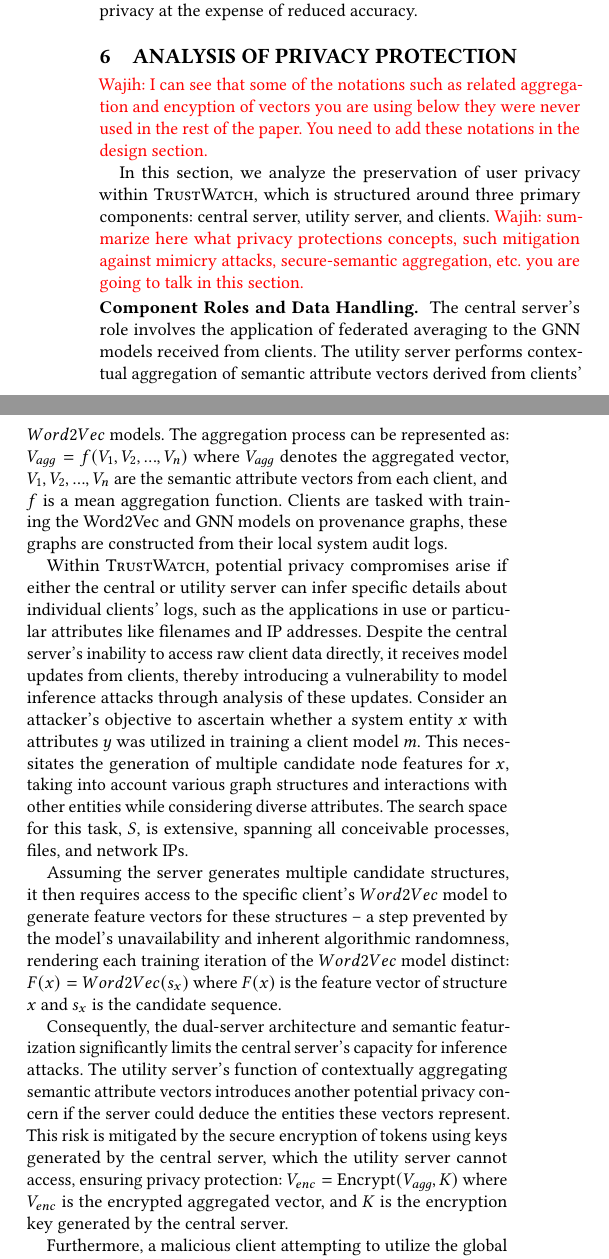
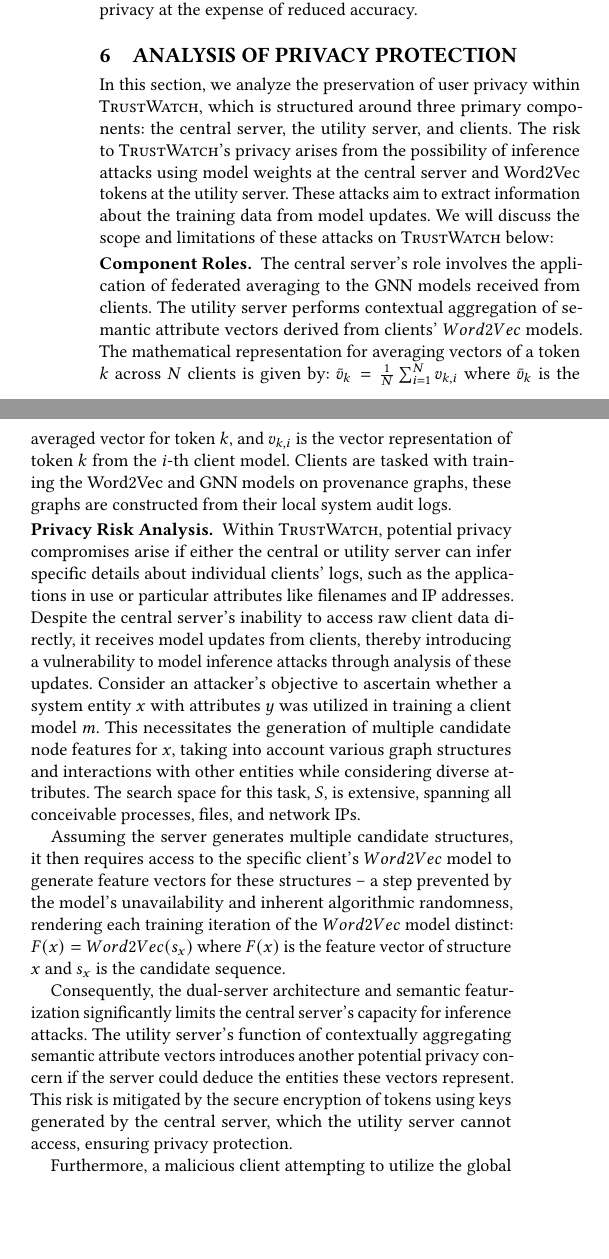
Before and after one commit to DART-Laboratory/gestalt, a LaTeX paper (paper/main.tex, which reads paper/privacy.tex): two parts of the columns of page 10 of 15, joined at a grey line, cut so that both start at the same text, the shorter picture padded with empty space. Compiled offline with pdfLaTeX.

Commit message:
updated privacy

```diff
--- a/paper/privacy.tex
+++ b/paper/privacy.tex
@@ -1,18 +1,15 @@
 \section{Analysis of Privacy Protection}
 \label{privacy}
 
-\wajih{I can see that some of the notations such as related aggregation and encyption of vectors you are using below they were never used in the rest of the paper. You need to add these notations in the design section.}
-
-In this section, we analyze the preservation of user privacy within \Sys, which is structured around three primary components: central server, utility server, and clients. \wajih{summarize here what privacy protections concepts, such mitigation against mimicry attacks, secure-semantic aggregation, etc. you are going to talk in this section.}
+In this section, we analyze the preservation of user privacy within \Sys, which is structured around three primary components: the central server, the utility server, and clients. The risk to \Sys's privacy arises from the possibility of inference attacks using model weights at the central server and \wordvec tokens at the utility server. These attacks aim to extract information about the training data from model updates. We will discuss the scope and limitations of these attacks on \Sys below:
 
 
-\PP{Component Roles and Data Handling} The central server's role involves the application of federated averaging to the \gnnshort models received from clients. The utility server performs contextual aggregation of semantic attribute vectors derived from clients' \(\wordvec\) models. The aggregation process can be represented as: \(V_{agg} = f(V_1, V_2, ..., V_n) \)
-where \(V_{agg}\) denotes the aggregated vector, \(V_1, V_2, ..., V_n\) are the semantic attribute vectors from each client, and \(f\) is a mean aggregation function. Clients are tasked with training the \wordvec and \gnnshort models on provenance graphs, these graphs are constructed from their local system audit logs.
+\PP{Component Roles} The central server's role involves the application of federated averaging to the \gnnshort models received from clients. The utility server performs contextual aggregation of semantic attribute vectors derived from clients' \(\wordvec\) models.  The mathematical representation for averaging vectors of a token \(k\) across \(N\) clients is given by: \( \bar{v}_k = \frac{1}{N} \sum_{i=1}^{N} v_{k,i} \) where \(\bar{v}_k\) is the averaged vector for token \(k\), and \(v_{k,i}\) is the vector representation of token \(k\) from the \(i\)-th client model. Clients are tasked with training the \wordvec and \gnnshort models on provenance graphs, these graphs are constructed from their local system audit logs.
 
-Within \Sys, potential privacy compromises arise if either the central or utility server can infer specific details about individual clients' logs, such as the applications in use or particular attributes like filenames and IP addresses. Despite the central server's inability to access raw client data directly, it receives model updates from clients, thereby introducing a vulnerability to model inference attacks through analysis of these updates. Consider an attacker's objective to ascertain whether a system entity \(x\) with attributes \(y\) was utilized in training a client model \(m\). This necessitates the generation of multiple candidate node features for \(x\), taking into account various graph structures and interactions with other entities while considering diverse attributes. The search space for this task, \(S\), is extensive, spanning all conceivable processes, files, and network IPs.
+\PP{Privacy Risk Analysis} Within \Sys, potential privacy compromises arise if either the central or utility server can infer specific details about individual clients' logs, such as the applications in use or particular attributes like filenames and IP addresses. Despite the central server's inability to access raw client data directly, it receives model updates from clients, thereby introducing a vulnerability to model inference attacks through analysis of these updates. Consider an attacker's objective to ascertain whether a system entity \(x\) with attributes \(y\) was utilized in training a client model \(m\). This necessitates the generation of multiple candidate node features for \(x\), taking into account various graph structures and interactions with other entities while considering diverse attributes. The search space for this task, \(S\), is extensive, spanning all conceivable processes, files, and network IPs.
 
 Assuming the server generates multiple candidate structures, it then requires access to the specific client's \(\wordvec\) model to generate feature vectors for these structures -- a step prevented by the model's unavailability and inherent algorithmic randomness, rendering each training iteration of the \(\wordvec\) model distinct: \( F(x) = \wordvec(s_x) \) where \(F(x)\) is the feature vector of structure \(x\) and \(s_x\) is the candidate sequence.
 
-Consequently, the dual-server architecture and semantic featurization significantly limits the central server's capacity for inference attacks. The utility server's function of contextually aggregating semantic attribute vectors introduces another potential privacy concern if the server could deduce the entities these vectors represent. This risk is mitigated by the secure encryption of tokens using keys generated by the central server, which the utility server cannot access, ensuring privacy protection: \( V_{enc} = \text{Encrypt}(V_{agg}, K) \) where \(V_{enc}\) is the encrypted aggregated vector, and \(K\) is the encryption key generated by the central server.
+Consequently, the dual-server architecture and semantic featurization significantly limits the central server's capacity for inference attacks. The utility server's function of contextually aggregating semantic attribute vectors introduces another potential privacy concern if the server could deduce the entities these vectors represent. This risk is mitigated by the secure encryption of tokens using keys generated by the central server, which the utility server cannot access, ensuring privacy protection.
 
 Furthermore, a malicious client attempting to utilize the global aggregate to infer the applications used across the organization faces similar constraints. Such an attack is limited by the client's lack of access to the semantic attribute vectors widespread across the organization, significantly narrowing the attack's feasibility. Therefore, the architecture of \Sys robustly defends against model inference attacks, affirming the system's capacity to preserve privacy. This resilience is predicated on the non-collusion assumption between the central and utility servers -- a standard premise upheld by related works~\cite{roy2020crypte,wu2022federated}, ensuring the system's high degree of privacy preservation.
```
